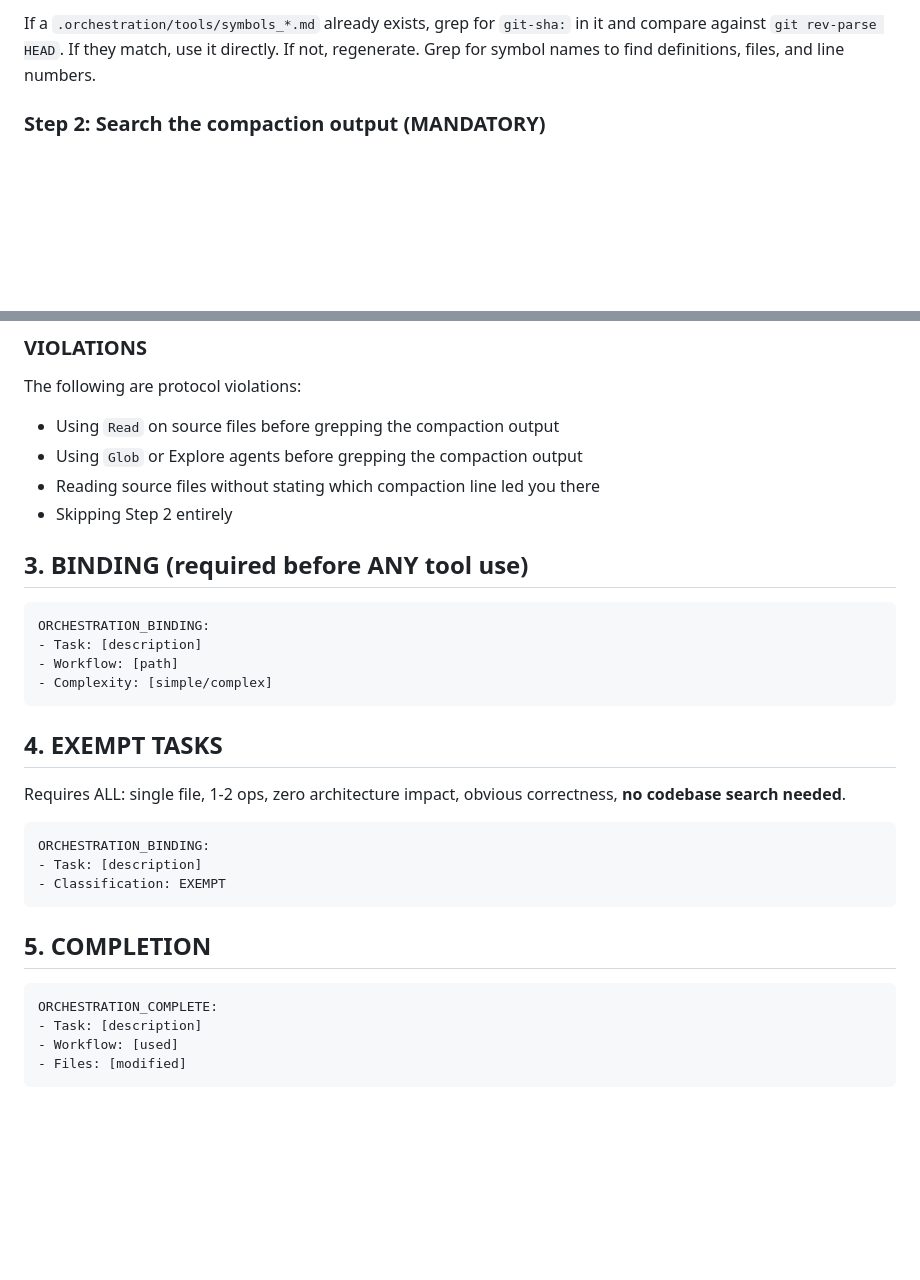
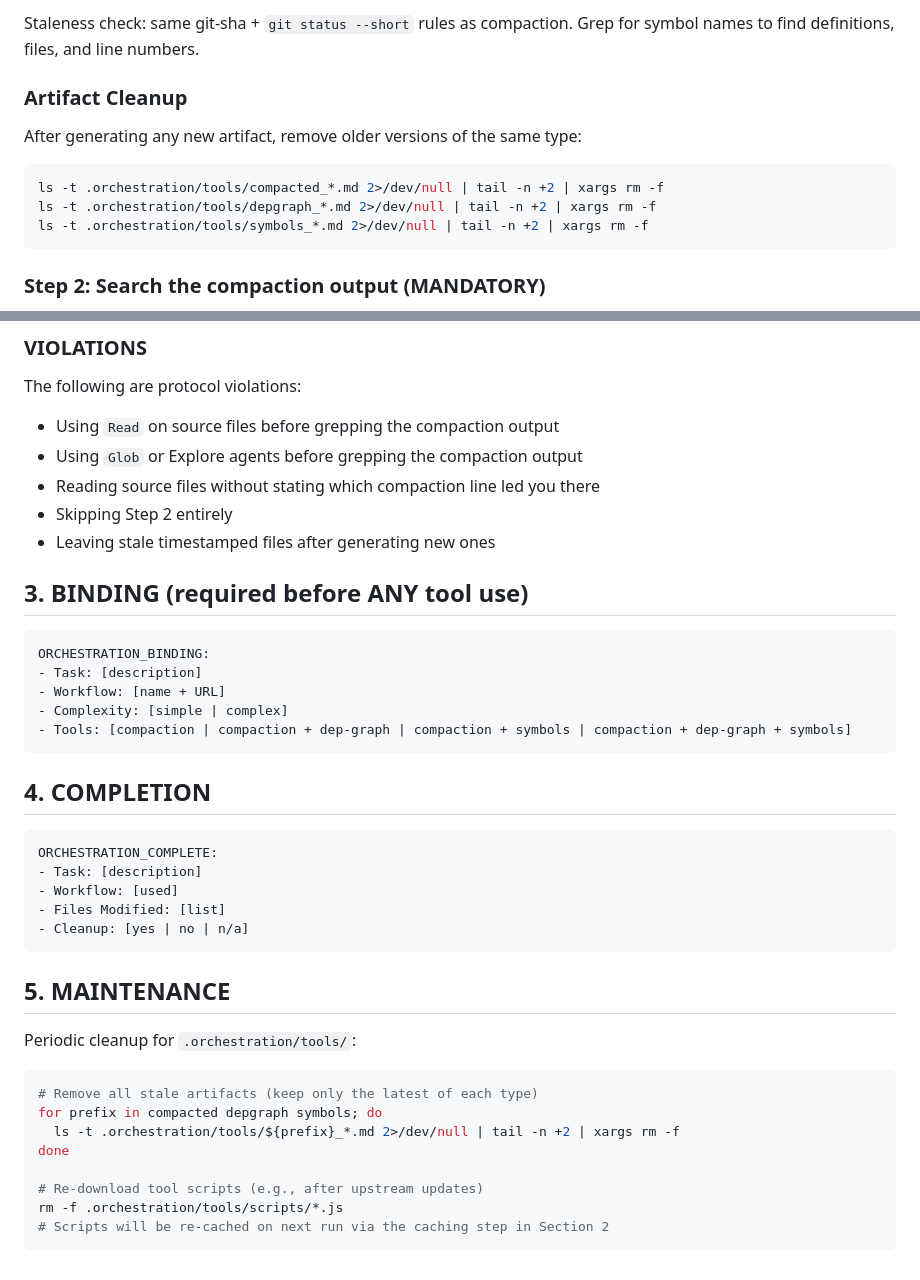
Before and after one commit to emdmed/agentic-orchestration-workflows, a Markdown page: public/orchestration/orchestration.md, 2 parts joined by grey strips. Drawn GitHub-style; blank space fills up the shorter version.

````diff
--- a/public/orchestration/orchestration.md
+++ b/public/orchestration/orchestration.md
@@ -58,6 +95,16 @@ curl -sL https://agentic-orchestration-workflows.vercel.app/tools/symbols.js -o
 ```
 
-If a `.orchestration/tools/symbols_*.md` already exists, grep for `git-sha:` in it and compare against `git rev-parse HEAD`. If they match, use it directly. If not, regenerate. Grep for symbol names to find definitions, files, and line numbers.
+Staleness check: same git-sha + `git status --short` rules as compaction. Grep for symbol names to find definitions, files, and line numbers.
+
+### Artifact Cleanup
+
+After generating any new artifact, remove older versions of the same type:
+
+```bash
+ls -t .orchestration/tools/compacted_*.md 2>/dev/null | tail -n +2 | xargs rm -f
+ls -t .orchestration/tools/depgraph_*.md 2>/dev/null | tail -n +2 | xargs rm -f
+ls -t .orchestration/tools/symbols_*.md 2>/dev/null | tail -n +2 | xargs rm -f
+```
 
 ### Step 2: Search the compaction output (MANDATORY)
 
@@ -80,31 +127,39 @@ The following are protocol violations:
 - Using `Glob` or Explore agents before grepping the compaction output
 - Reading source files without stating which compaction line led you there
 - Skipping Step 2 entirely
+- Leaving stale timestamped files after generating new ones
 
 ## 3. BINDING (required before ANY tool use)
 
 ```
 ORCHESTRATION_BINDING:
 - Task: [description]
-- Workflow: [path]
-- Complexity: [simple/complex]
+- Workflow: [name + URL]
+- Complexity: [simple | complex]
+- Tools: [compaction | compaction + dep-graph | compaction + symbols | compaction + dep-graph + symbols]
 ```
 
-## 4. EXEMPT TASKS
-
-Requires ALL: single file, 1-2 ops, zero architecture impact, obvious correctness, **no codebase search needed**.
-
-```
-ORCHESTRATION_BINDING:
-- Task: [description]
-- Classification: EXEMPT
-```
-
-## 5. COMPLETION
+## 4. COMPLETION
 
 ```
 ORCHESTRATION_COMPLETE:
 - Task: [description]
 - Workflow: [used]
-- Files: [modified]
+- Files Modified: [list]
+- Cleanup: [yes | no | n/a]
 ```
+
+## 5. MAINTENANCE
+
+Periodic cleanup for `.orchestration/tools/`:
+
+```bash
+# Remove all stale artifacts (keep only the latest of each type)
+for prefix in compacted depgraph symbols; do
+  ls -t .orchestration/tools/${prefix}_*.md 2>/dev/null | tail -n +2 | xargs rm -f
+done
+
+# Re-download tool scripts (e.g., after upstream updates)
+rm -f .orchestration/tools/scripts/*.js
+# Scripts will be re-cached on next run via the caching step in Section 2
+```
````
Also changed, not shown: other parts of public/orchestration/orchestration.md (+47 -10 lines).
